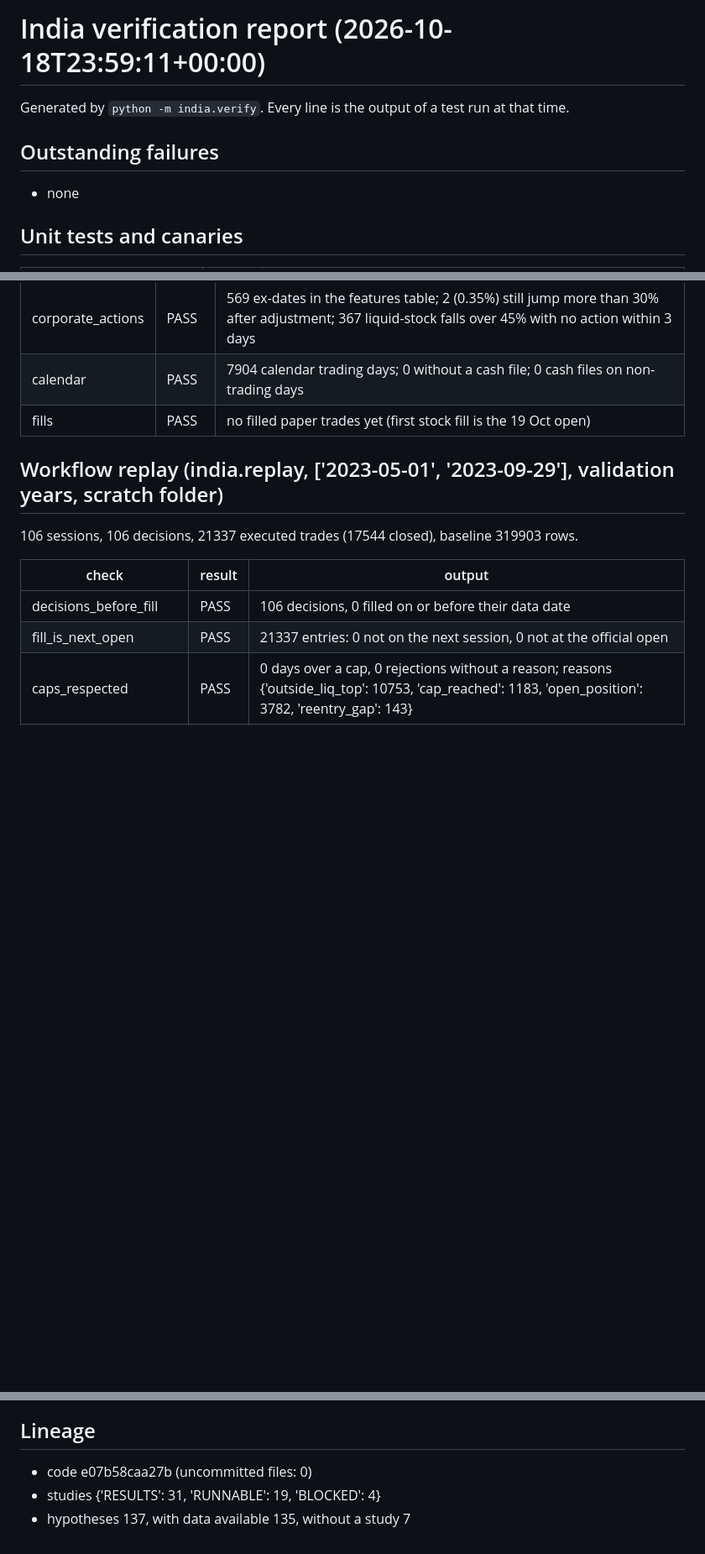
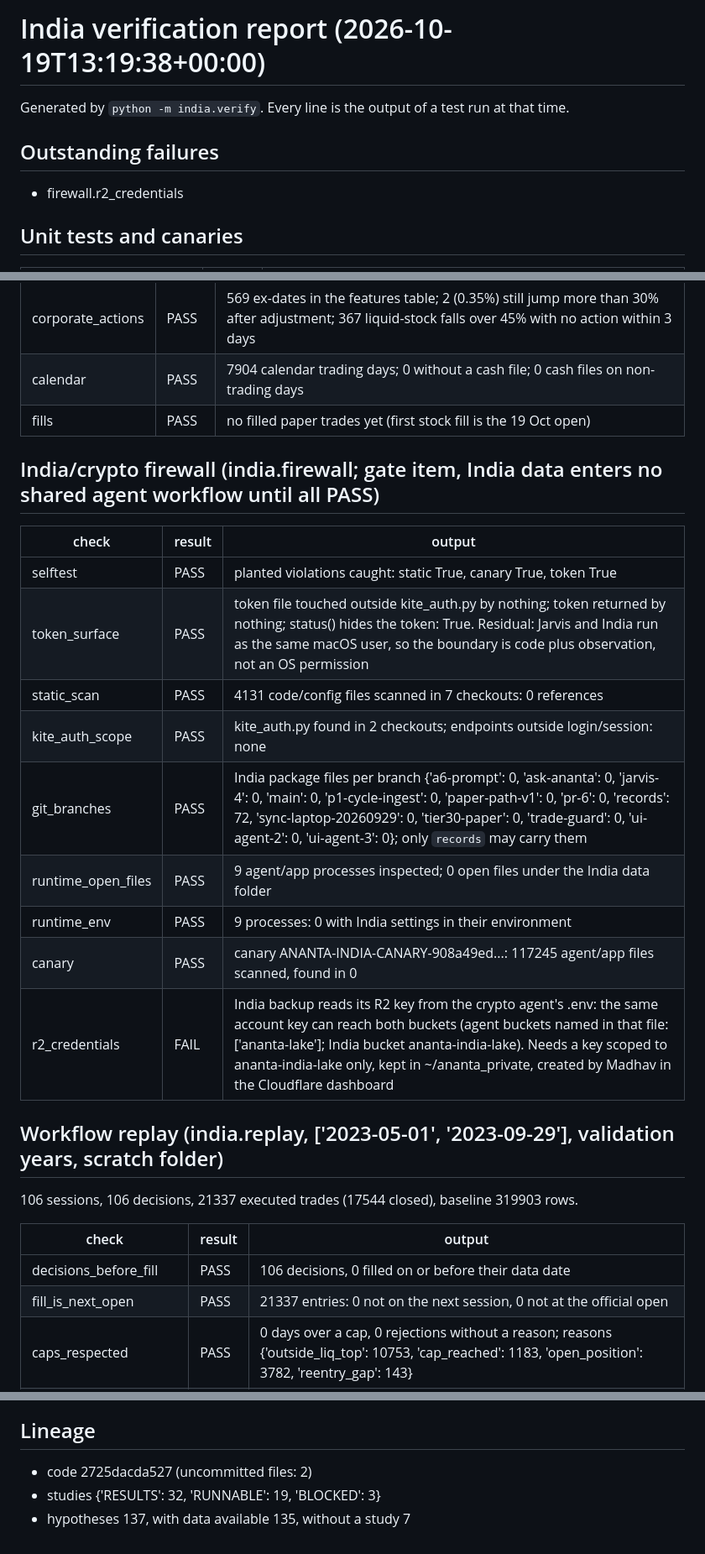
Before and after one commit to Rudhra6467/ananta-decision-agent, a Markdown page: india/registrations/verification.md, 3 parts joined by grey strips. Shown at 84% size. Drawn GitHub-style; blank space fills up the shorter version.

Commit message:
Verification after the three-limitations work: only firewall.r2_credentials outstanding (needs a bucket-scoped key)
Co-Authored-By: Claude Opus 5.5 <noreply@anthropic.com>
Claude-Session: https://claude.ai/code/session_01Swri2B27eut32369ocYc94

```diff
--- a/india/registrations/verification.md
+++ b/india/registrations/verification.md
@@ -1,10 +1,10 @@
-# India verification report (2026-10-18T23:59:11+00:00)
+# India verification report (2026-10-19T13:19:38+00:00)
 
 Generated by `python -m india.verify`. Every line is the output of a test run at that time.
 
 ## Outstanding failures
 
-- none
+- firewall.r2_credentials
 
 ## Unit tests and canaries
 
@@ -41,6 +41,20 @@ Generated by `python -m india.verify`. Every line is the output of a test run at
 | calendar | PASS | 7904 calendar trading days; 0 without a cash file; 0 cash files on non-trading days |
 | fills | PASS | no filled paper trades yet (first stock fill is the 19 Oct open) |
 
+## India/crypto firewall (india.firewall; gate item, India data enters no shared agent workflow until all PASS)
+
+| check | result | output |
+|---|---|---|
+| selftest | PASS | planted violations caught: static True, canary True, token True |
+| token_surface | PASS | token file touched outside kite_auth.py by nothing; token returned by nothing; status() hides the token: True. Residual: Jarvis and India run as the same macOS user, so the boundary is code plus observation, not an OS permission |
+| static_scan | PASS | 4131 code/config files scanned in 7 checkouts: 0 references |
+| kite_auth_scope | PASS | kite_auth.py found in 2 checkouts; endpoints outside login/session: none |
+| git_branches | PASS | India package files per branch {'a6-prompt': 0, 'ask-ananta': 0, 'jarvis-4': 0, 'main': 0, 'p1-cycle-ingest': 0, 'paper-path-v1': 0, 'pr-6': 0, 'records': 72, 'sync-laptop-20260929': 0, 'tier30-paper': 0, 'trade-guard': 0, 'ui-agent-2': 0, 'ui-agent-3': 0}; only `records` may carry them |
+| runtime_open_files | PASS | 9 agent/app processes inspected; 0 open files under the India data folder |
+| runtime_env | PASS | 9 processes: 0 with India settings in their environment |
+| canary | PASS | canary ANANTA-INDIA-CANARY-908a49ed...: 117245 agent/app files scanned, found in 0 |
+| r2_credentials | FAIL | India backup reads its R2 key from the crypto agent's .env: the same account key can reach both buckets (agent buckets named in that file: ['ananta-lake']; India bucket ananta-india-lake). Needs a key scoped to ananta-india-lake only, kept in ~/ananta_private, created by Madhav in the Cloudflare dashboard |
+
 ## Workflow replay (india.replay, ['2023-05-01', '2023-09-29'], validation years, scratch folder)
 
 106 sessions, 106 decisions, 21337 executed trades (17544 closed), baseline 319903 rows.
@@ -211,6 +225,6 @@ Notable (VALIDATED / CONDITIONAL / OPPOSITE):
 
 ## Lineage
 
-- code e07b58caa27b (uncommitted files: 0)
-- studies {'RESULTS': 31, 'RUNNABLE': 19, 'BLOCKED': 4}
+- code 2725dacda527 (uncommitted files: 2)
+- studies {'RESULTS': 32, 'RUNNABLE': 19, 'BLOCKED': 3}
 - hypotheses 137, with data available 135, without a study 7
```
Also changed, not shown: other parts of india/registrations/verification.md (+3 -3 lines), india/registrations/missing_inputs.md (+1 -1 lines).
